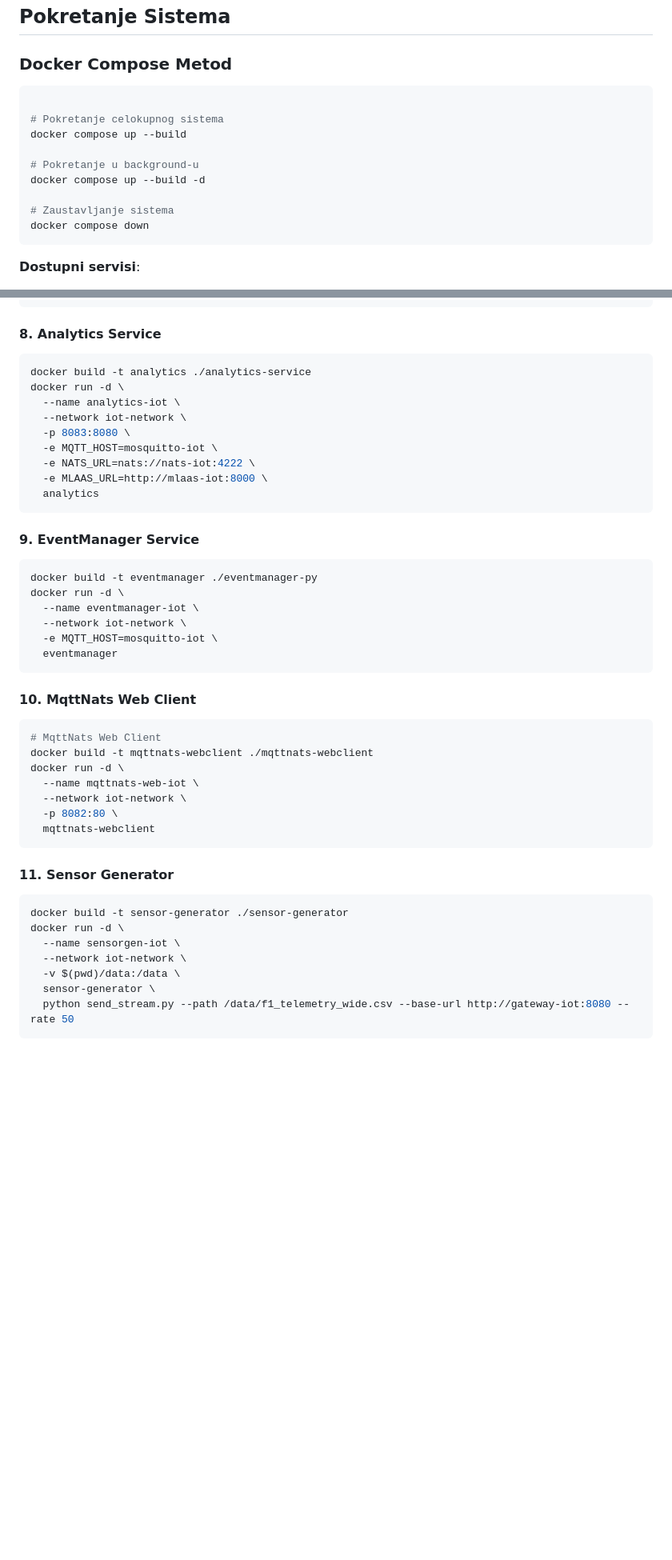
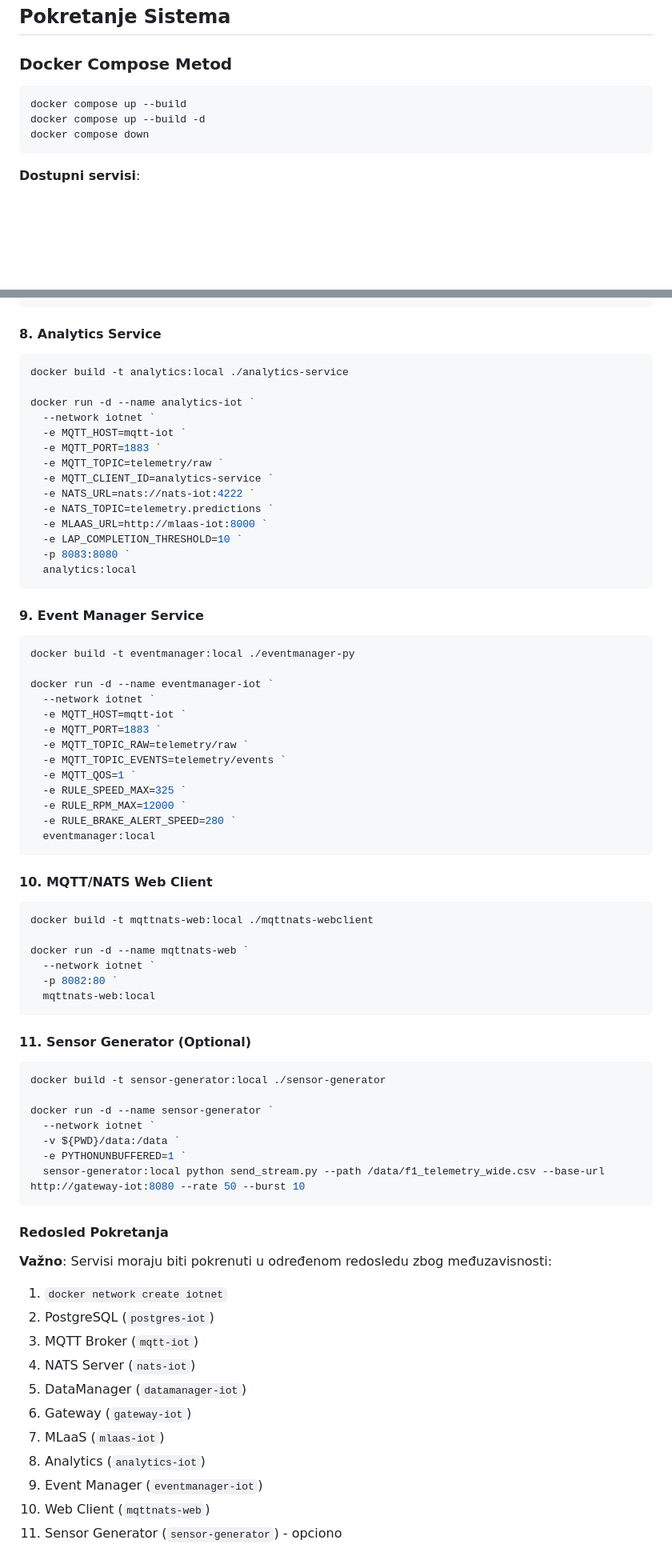
Before and after one commit to IlijaIvanovic78/F1DataStream, a Markdown page: README.md, 2 parts joined by grey strips. Shown at 80% size. Rendered like a GitHub page; blank space fills up the shorter version.

````diff
--- a/README.md
+++ b/README.md
@@ -183,14 +183,8 @@ IOT/
 ### Docker Compose Metod
 
 ```bash
-
-# Pokretanje celokupnog sistema
 docker compose up --build
-
-# Pokretanje u background-u
 docker compose up --build -d
-
-# Zaustavljanje sistema
 docker compose down
 ```
 
@@ -290,47 +303,76 @@ docker run -d \
 #### 8. Analytics Service
 
 ```bash
-docker build -t analytics ./analytics-service
-docker run -d \
-  --name analytics-iot \
-  --network iot-network \
-  -p 8083:8080 \
-  -e MQTT_HOST=mosquitto-iot \
-  -e NATS_URL=nats://nats-iot:4222 \
-  -e MLAAS_URL=http://mlaas-iot:8000 \
-  analytics
+docker build -t analytics:local ./analytics-service
+
+docker run -d --name analytics-iot `
+  --network iotnet `
+  -e MQTT_HOST=mqtt-iot `
+  -e MQTT_PORT=1883 `
+  -e MQTT_TOPIC=telemetry/raw `
+  -e MQTT_CLIENT_ID=analytics-service `
+  -e NATS_URL=nats://nats-iot:4222 `
+  -e NATS_TOPIC=telemetry.predictions `
+  -e MLAAS_URL=http://mlaas-iot:8000 `
+  -e LAP_COMPLETION_THRESHOLD=10 `
+  -p 8083:8080 `
+  analytics:local
 ```
 
-#### 9. EventManager Service
+#### 9. Event Manager Service
 
 ```bash
-docker build -t eventmanager ./eventmanager-py
-docker run -d \
-  --name eventmanager-iot \
-  --network iot-network \
-  -e MQTT_HOST=mosquitto-iot \
-  eventmanager
+docker build -t eventmanager:local ./eventmanager-py
+
+docker run -d --name eventmanager-iot `
+  --network iotnet `
+  -e MQTT_HOST=mqtt-iot `
+  -e MQTT_PORT=1883 `
+  -e MQTT_TOPIC_RAW=telemetry/raw `
+  -e MQTT_TOPIC_EVENTS=telemetry/events `
+  -e MQTT_QOS=1 `
+  -e RULE_SPEED_MAX=325 `
+  -e RULE_RPM_MAX=12000 `
+  -e RULE_BRAKE_ALERT_SPEED=280 `
+  eventmanager:local
 ```
 
-#### 10. MqttNats Web Client
+#### 10. MQTT/NATS Web Client
 
 ```bash
-# MqttNats Web Client
-docker build -t mqttnats-webclient ./mqttnats-webclient
-docker run -d \
-  --name mqttnats-web-iot \
-  --network iot-network \
-  -p 8082:80 \
-  mqttnats-webclient
+docker build -t mqttnats-web:local ./mqttnats-webclient
+
+docker run -d --name mqttnats-web `
+  --network iotnet `
+  -p 8082:80 `
+  mqttnats-web:local
 ```
 
-#### 11. Sensor Generator
+#### 11. Sensor Generator (Optional)
 
 ```bash
-docker build -t sensor-generator ./sensor-generator
-docker run -d \
-  --name sensorgen-iot \
-  --network iot-network \
-  -v $(pwd)/data:/data \
-  sensor-generator \
-  python send_stream.py --path /data/f1_telemetry_wide.csv --base-url http://gateway-iot:8080 --rate 50
+docker build -t sensor-generator:local ./sensor-generator
+
+docker run -d --name sensor-generator `
+  --network iotnet `
+  -v ${PWD}/data:/data `
+  -e PYTHONUNBUFFERED=1 `
+  sensor-generator:local python send_stream.py --path /data/f1_telemetry_wide.csv --base-url http://gateway-iot:8080 --rate 50 --burst 10
+```
+
+#### Redosled Pokretanja
+
+**Važno**: Servisi moraju biti pokrenuti u određenom redosledu zbog međuzavisnosti:
+
+1. `docker network create iotnet`
+2. PostgreSQL (`postgres-iot`)
+3. MQTT Broker (`mqtt-iot`)
+4. NATS Server (`nats-iot`)
+5. DataManager (`datamanager-iot`)
+6. Gateway (`gateway-iot`)
+7. MLaaS (`mlaas-iot`)
+8. Analytics (`analytics-iot`)
+9. Event Manager (`eventmanager-iot`)
+10. Web Client (`mqttnats-web`)
+11. Sensor Generator (`sensor-generator`) - opciono
+
````
Also changed, not shown: other parts of README.md (+80 -47 lines).
